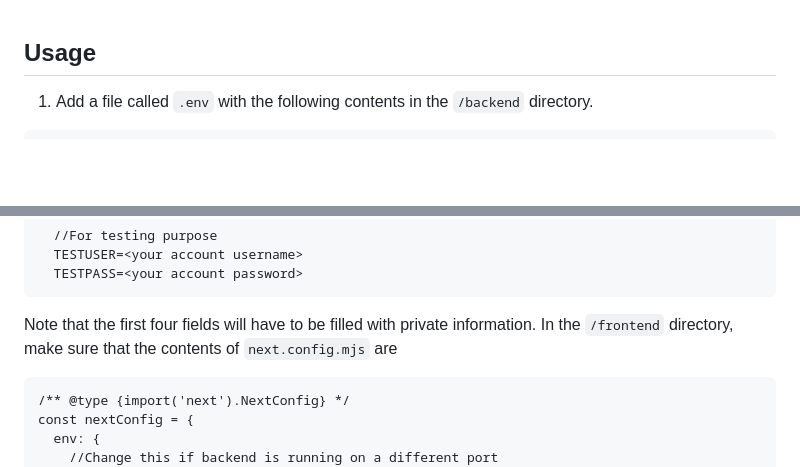
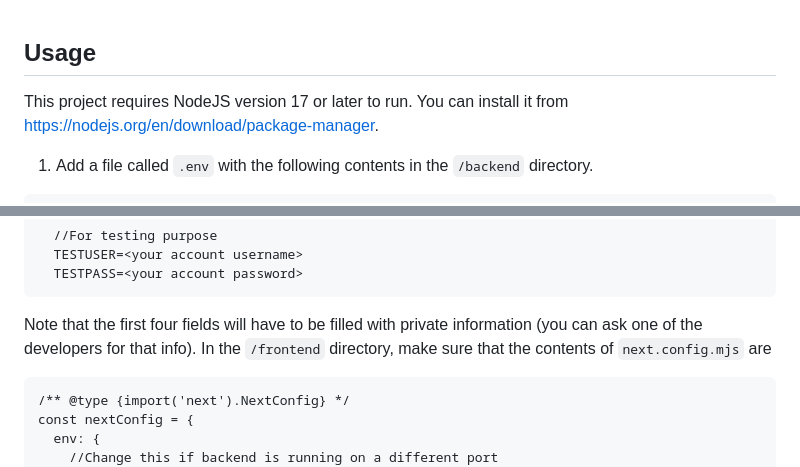
Before and after one commit to nhan0504/El-Pollo-Loco, a Markdown page: README.md, 2 parts joined by grey strips. Drawn GitHub-style; blank space fills up the shorter version.

````diff
--- a/README.md
+++ b/README.md
@@ -1,4 +1,5 @@
 ## Usage
+This project requires NodeJS version 17 or later to run. You can install it from https://nodejs.org/en/download/package-manager.
 
 1. Add a file called `.env` with the following contents in the `/backend` directory.
 
@@ -18,7 +19,7 @@
   TESTPASS=<your account password>
 ```
 
-Note that the first four fields will have to be filled with private information. In the `/frontend` directory, make sure that the contents of `next.config.mjs` are
+Note that the first four fields will have to be filled with private information (you can ask one of the developers for that info). In the `/frontend` directory, make sure that the contents of `next.config.mjs` are
 
 ```
 /** @type {import('next').NextConfig} */
````
